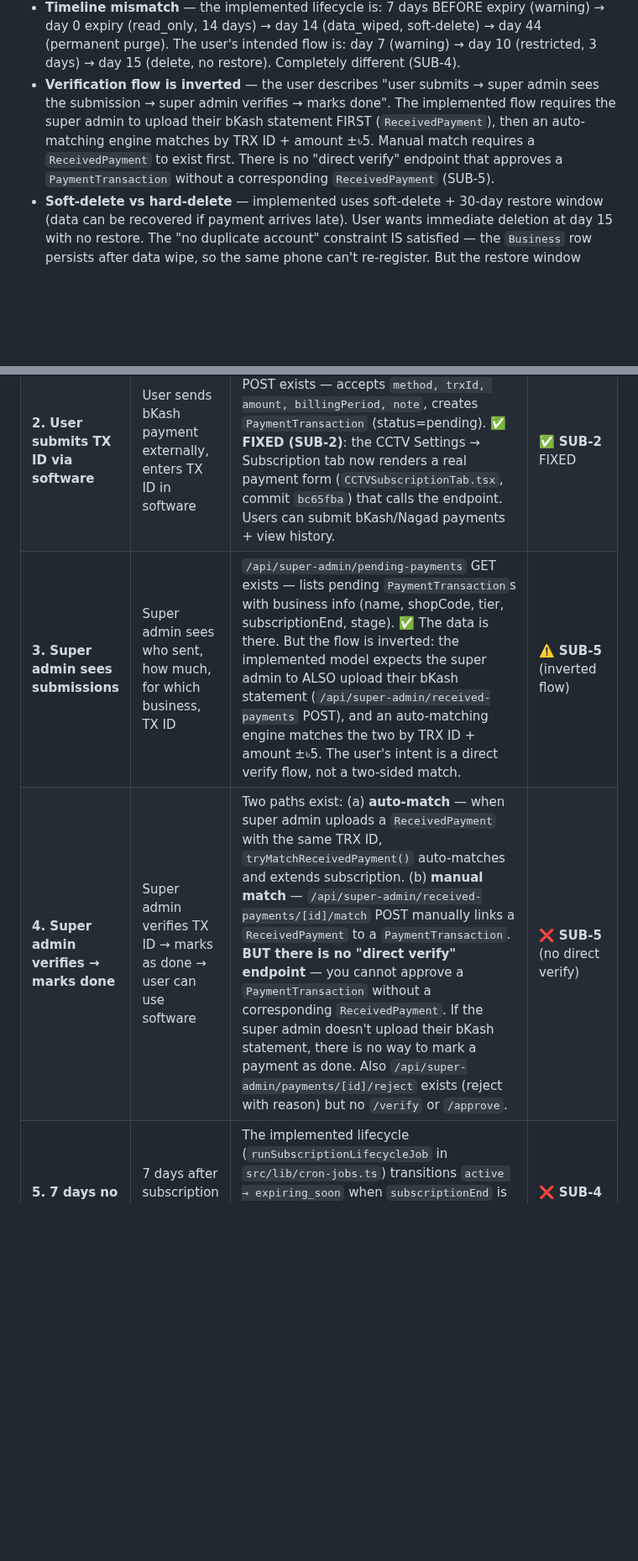
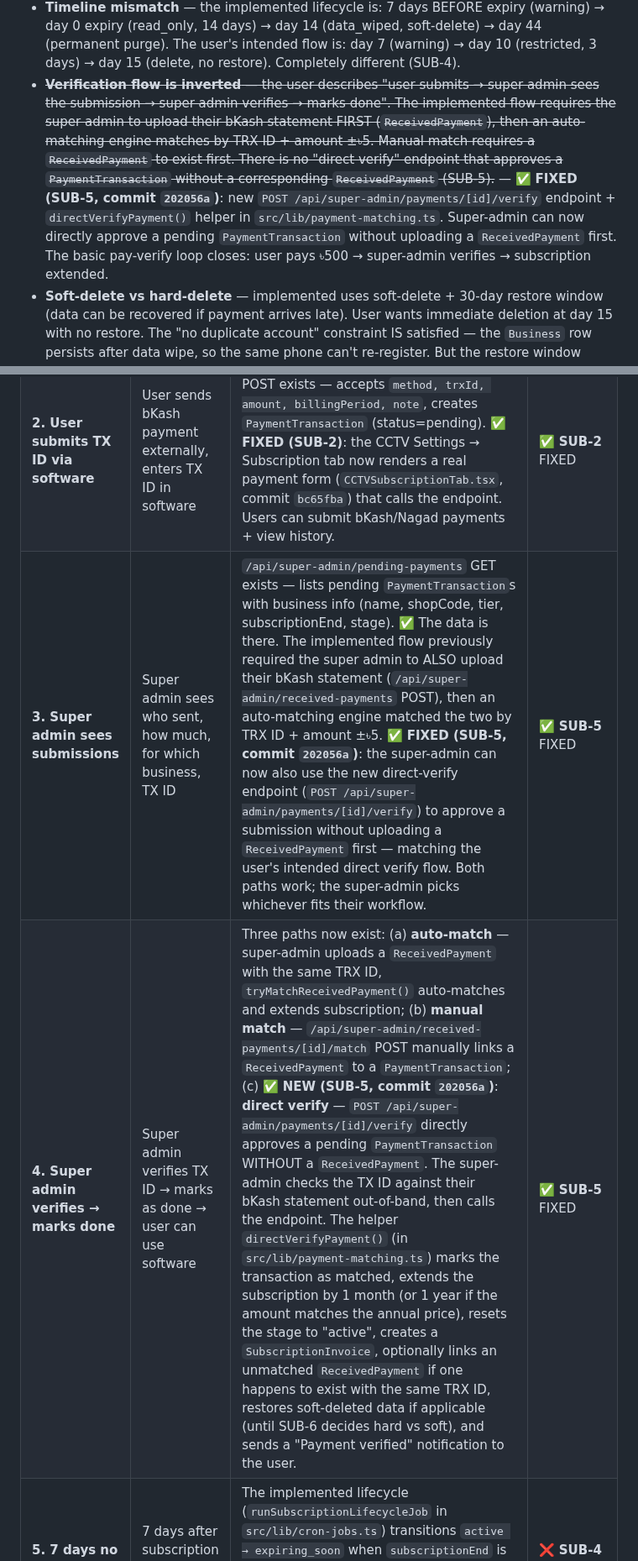
Before and after one commit to sajidchowdhury/inventoryos, a Markdown page: docs/STOCK_CALCULATION_BUGS.md, 2 parts joined by grey strips. Shown at 84% size. GitHub-like rendering; blank space fills up the shorter version.

```diff
--- a/docs/STOCK_CALCULATION_BUGS.md
+++ b/docs/STOCK_CALCULATION_BUGS.md
@@ -62,7 +62,7 @@ The Settings/Admin + Subscription audit (Section 13) found 6 more critical/high
 - ~~**CCTV Settings → Subscription tab is a "Coming Soon" placeholder**~~ — ✅ **FIXED (SUB-2, commit `bc65fba`)**: new `CCTVSubscriptionTab.tsx` provides a real payment form (bKash/Nagad + TX ID + amount + note), status card, warning banner, and payment history. Users can now submit payments from within the CCTV module.
 - ~~**Price mismatch** — the user's intended price is ৳500/month, but the configured prices are ৳800/month (Pro) and ৳1500/month (Pro AI). No ৳500 tier exists~~ — ✅ **FIXED (SUB-3, commit `f2d9fa1`)**: Pro tier now ৳500/month (৳5000/year) across `payment-config.ts` DEFAULTS, `feature-gate.ts` TIER_CONFIGS, `schema.prisma` @default, and a new migration that updates any existing `payment_config` row. Pro AI unchanged at ৳1500/month.
 - **Timeline mismatch** — the implemented lifecycle is: 7 days BEFORE expiry (warning) → day 0 expiry (read_only, 14 days) → day 14 (data_wiped, soft-delete) → day 44 (permanent purge). The user's intended flow is: day 7 (warning) → day 10 (restricted, 3 days) → day 15 (delete, no restore). Completely different (SUB-4).
-- **Verification flow is inverted** — the user describes "user submits → super admin sees the submission → super admin verifies → marks done". The implemented flow requires the super admin to upload their bKash statement FIRST (`ReceivedPayment`), then an auto-matching engine matches by TRX ID + amount ±৳5. Manual match requires a `ReceivedPayment` to exist first. There is no "direct verify" endpoint that approves a `PaymentTransaction` without a corresponding `ReceivedPayment` (SUB-5).
+- ~~**Verification flow is inverted** — the user describes "user submits → super admin sees the submission → super admin verifies → marks done". The implemented flow requires the super admin to upload their bKash statement FIRST (`ReceivedPayment`), then an auto-matching engine matches by TRX ID + amount ±৳5. Manual match requires a `ReceivedPayment` to exist first. There is no "direct verify" endpoint that approves a `PaymentTransaction` without a corresponding `ReceivedPayment` (SUB-5).~~ — ✅ **FIXED (SUB-5, commit `202056a`)**: new `POST /api/super-admin/payments/[id]/verify` endpoint + `directVerifyPayment()` helper in `src/lib/payment-matching.ts`. Super-admin can now directly approve a pending `PaymentTransaction` without uploading a `ReceivedPayment` first. The basic pay-verify loop closes: user pays ৳500 → super-admin verifies → subscription extended.
 - **Soft-delete vs hard-delete** — implemented uses soft-delete + 30-day restore window (data can be recovered if payment arrives late). User wants immediate deletion at day 15 with no restore. The "no duplicate account" constraint IS satisfied — the `Business` row persists after data wipe, so the same phone can't re-register. But the restore window contradicts the user's "without backup" requirement (SUB-6).
 
 ---
@@ -1231,8 +1231,8 @@ This is the critical part of this section. The user described a 7-step subscript
 |---|---|---|---|
 | **1. ৳500/month** | ৳500/month flat price | ৳800/month (Pro), ৳1500/month (Pro AI), ৳0 (Free). No ৳500 tier. Prices in `src/lib/feature-gate.ts` (TIER_CONFIGS) + DB-configurable via `paymentConfig` table. ✅ **FIXED (SUB-3, commit `f2d9fa1`)**: Pro tier now ৳500/month (৳5000/year) across `payment-config.ts` DEFAULTS, `feature-gate.ts` TIER_CONFIGS, `schema.prisma` @default, and a new migration `20260908000000_sub3_set_pro_price_to_500` that updates any existing `payment_config` row. Pro AI unchanged at ৳1500/month. | ✅ **SUB-3** FIXED |
 | **2. User submits TX ID via software** | User sends bKash payment externally, enters TX ID in software | `/api/businesses/[id]/subscription/pay` POST exists — accepts `method, trxId, amount, billingPeriod, note`, creates `PaymentTransaction` (status=pending). ✅ **FIXED (SUB-2)**: the CCTV Settings → Subscription tab now renders a real payment form (`CCTVSubscriptionTab.tsx`, commit `bc65fba`) that calls the endpoint. Users can submit bKash/Nagad payments + view history. | ✅ **SUB-2** FIXED |
-| **3. Super admin sees submissions** | Super admin sees who sent, how much, for which business, TX ID | `/api/super-admin/pending-payments` GET exists — lists pending `PaymentTransaction`s with business info (name, shopCode, tier, subscriptionEnd, stage). ✅ The data is there. But the flow is inverted: the implemented model expects the super admin to ALSO upload their bKash statement (`/api/super-admin/received-payments` POST), and an auto-matching engine matches the two by TRX ID + amount ±৳5. The user's intent is a direct verify flow, not a two-sided match. | ⚠️ **SUB-5** (inverted flow) |
-| **4. Super admin verifies → marks done** | Super admin verifies TX ID → marks as done → user can use software | Two paths exist: (a) **auto-match** — when super admin uploads a `ReceivedPayment` with the same TRX ID, `tryMatchReceivedPayment()` auto-matches and extends subscription. (b) **manual match** — `/api/super-admin/received-payments/[id]/match` POST manually links a `ReceivedPayment` to a `PaymentTransaction`. **BUT there is no "direct verify" endpoint** — you cannot approve a `PaymentTransaction` without a corresponding `ReceivedPayment`. If the super admin doesn't upload their bKash statement, there is no way to mark a payment as done. Also `/api/super-admin/payments/[id]/reject` exists (reject with reason) but no `/verify` or `/approve`. | ❌ **SUB-5** (no direct verify) |
+| **3. Super admin sees submissions** | Super admin sees who sent, how much, for which business, TX ID | `/api/super-admin/pending-payments` GET exists — lists pending `PaymentTransaction`s with business info (name, shopCode, tier, subscriptionEnd, stage). ✅ The data is there. The implemented flow previously required the super admin to ALSO upload their bKash statement (`/api/super-admin/received-payments` POST), then an auto-matching engine matched the two by TRX ID + amount ±৳5. ✅ **FIXED (SUB-5, commit `202056a`)**: the super-admin can now also use the new direct-verify endpoint (`POST /api/super-admin/payments/[id]/verify`) to approve a submission without uploading a `ReceivedPayment` first — matching the user's intended direct verify flow. Both paths work; the super-admin picks whichever fits their workflow. | ✅ **SUB-5** FIXED |
+| **4. Super admin verifies → marks done** | Super admin verifies TX ID → marks as done → user can use software | Three paths now exist: (a) **auto-match** — super-admin uploads a `ReceivedPayment` with the same TRX ID, `tryMatchReceivedPayment()` auto-matches and extends subscription; (b) **manual match** — `/api/super-admin/received-payments/[id]/match` POST manually links a `ReceivedPayment` to a `PaymentTransaction`; (c) ✅ **NEW (SUB-5, commit `202056a`)**: **direct verify** — `POST /api/super-admin/payments/[id]/verify` directly approves a pending `PaymentTransaction` WITHOUT a `ReceivedPayment`. The super-admin checks the TX ID against their bKash statement out-of-band, then calls the endpoint. The helper `directVerifyPayment()` (in `src/lib/payment-matching.ts`) marks the transaction as matched, extends the subscription by 1 month (or 1 year if the amount matches the annual price), resets the stage to "active", creates a `SubscriptionInvoice`, optionally links an unmatched `ReceivedPayment` if one happens to exist with the same TRX ID, restores soft-deleted data if applicable (until SUB-6 decides hard vs soft), and sends a "Payment verified" notification to the user. | ✅ **SUB-5** FIXED |
 | **5. 7 days no payment → warning** | 7 days after subscription end with no payment → warning | The implemented lifecycle (`runSubscriptionLifecycleJob` in `src/lib/cron-jobs.ts`) transitions `active → expiring_soon` when `subscriptionEnd` is **within 7 days BEFORE expiry** — not 7 days after. The warning is a pre-expiry heads-up, not a post-expiry grace warning. After expiry, the business immediately goes to `read_only` (day 0, not day 7). | ❌ **SUB-4** (timeline mismatch) |
 | **6. +3 days → restricted access (payment + reports only)** | Day 10 total: can login, access payment + reports, nothing else | The `read_only` stage (implemented at day 0, not day 7) blocks writes via `requireActiveSubscription` guard. ✅ **SUB-1 FIXED**: the guard is now wired into all 17 CCTV write routes (commit `f2a03cd`). The "payment + reports only" intent IS implemented — payments + reports endpoints are exempt from the guard. **BUT the timeline is still wrong**: `read_only` starts at expiry (day 0) and lasts 14 days, not starts at day 7 and lasts 3 days. (SUB-4) | ⚠️ **SUB-1** FIXED, **SUB-4** open |
 | **7. +5 days → delete data, keep account, no duplicates** | Day 15 total: delete all data without backup, keep account shell, prevent duplicate re-registration | The implemented lifecycle transitions `read_only → data_wiped` at **14 days after subscriptionEnd** (not day 10). It does a SOFT delete (sets `dataSoftDeletedAt`, keeps the rows) with a 30-day restore window — not a hard delete. Permanent purge happens at `dataPurgeDate` = 30 days after `data_wiped` = day 44 total. The "no duplicate account" constraint IS satisfied — the `Business` row persists, so the same phone can't re-register. But the timeline (day 44 vs day 15) and the soft-delete-with-restore vs hard-delete-immediately are both wrong. | ❌ **SUB-4 + SUB-6** |
```
Also changed, not shown: other parts of docs/STOCK_CALCULATION_BUGS.md (+20 -14 lines).
